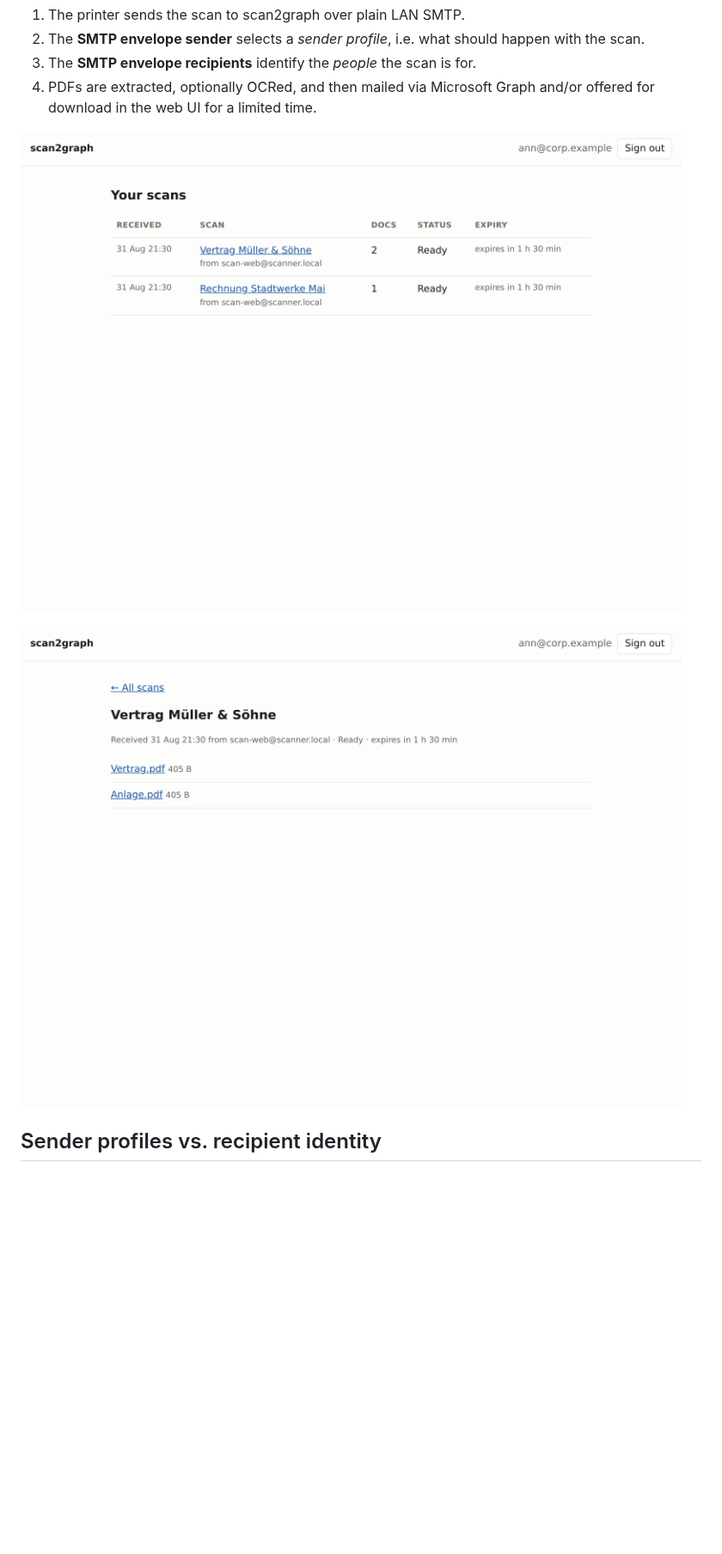
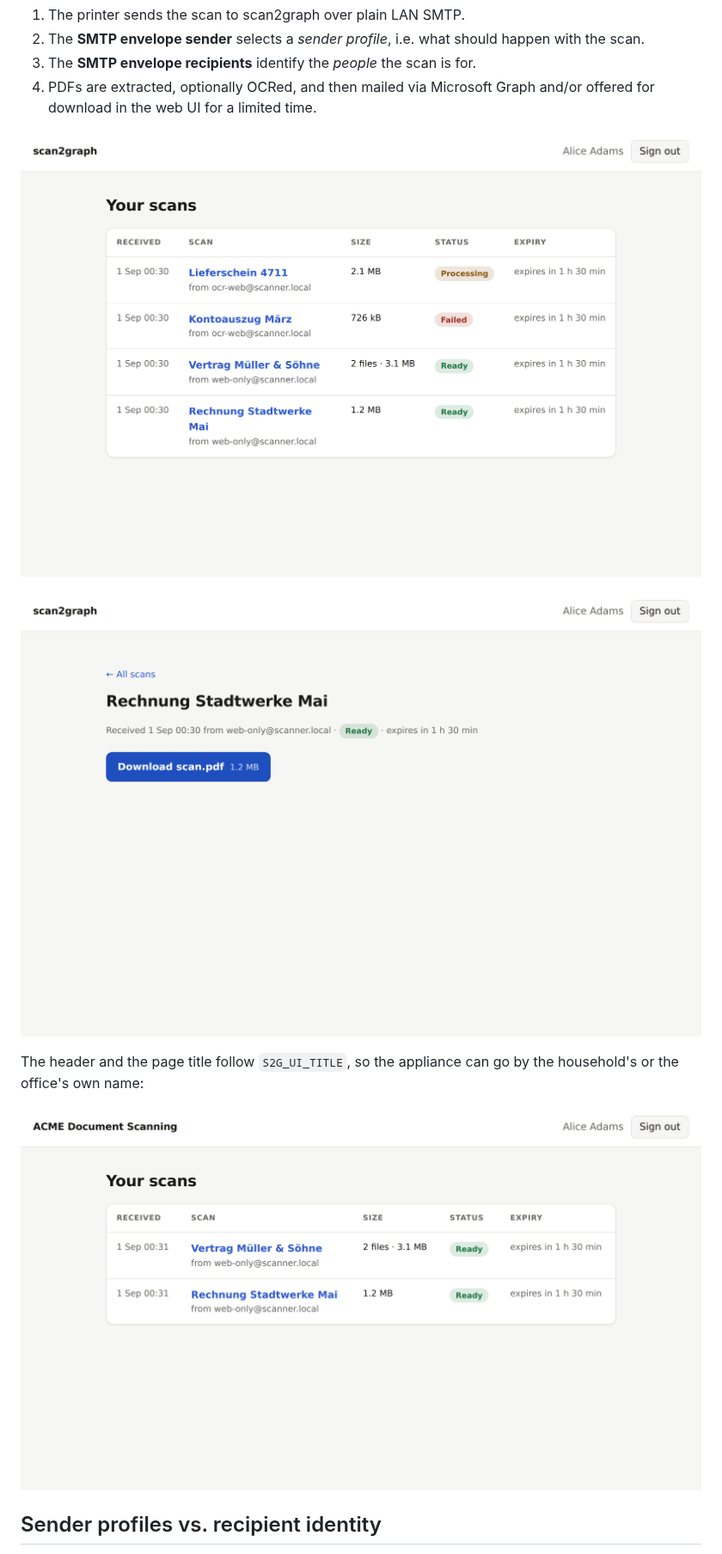
Before and after one commit to georg-jung/scan2graph, a Markdown page: README.md, the part around one of its changes. Shown at 86% size. Drawn GitHub-style; pictures changed too: docs/screenshots/custom-title.png (added), docs/screenshots/detail.png, docs/screenshots/list.png; blank space fills up the shorter version.

```diff
--- a/README.md
+++ b/README.md
@@ -33,7 +33,12 @@ state.
 
 ![The scan list, one row per pending or ready scan](docs/screenshots/list.png)
 
-![One scan, its documents and their sizes](docs/screenshots/detail.png)
+![One scan, offered as a single download](docs/screenshots/detail.png)
+
+The header and the page title follow `S2G_UI_TITLE`, so the appliance can go by
+the household's or the office's own name:
+
+![The same list, under a custom title](docs/screenshots/custom-title.png)
 
 ## Sender profiles vs. recipient identity
 
```
Also changed, not shown: other parts of README.md (+2 -1 lines), docs/screenshots/mobile.png, 12 other files.
